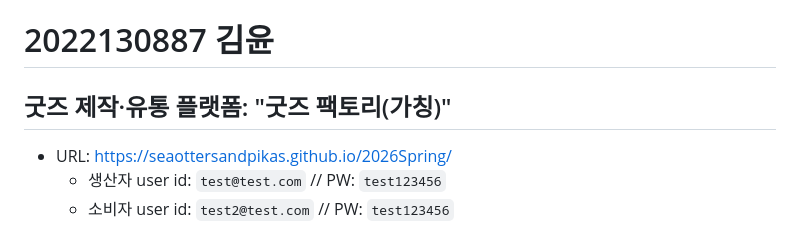
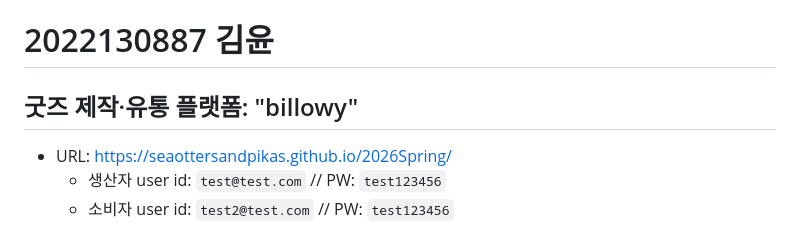
Before and after one commit to seaottersandpikas/2026Spring, a Markdown page: README.md, the part around the change. GitHub-like rendering.

Commit message:
브랜드명 변경

```diff
--- a/README.md
+++ b/README.md
@@ -1,6 +1,6 @@
 # 2022130887 김윤
 
-## 굿즈 제작·유통 플랫폼: "굿즈 팩토리(가칭)"
+## 굿즈 제작·유통 플랫폼: "billowy"
 - URL: https://seaottersandpikas.github.io/2026Spring/
   - 생산자 user id: `test@test.com` // PW: `test123456`
   - 소비자 user id: `test2@test.com` // PW: `test123456`
```
